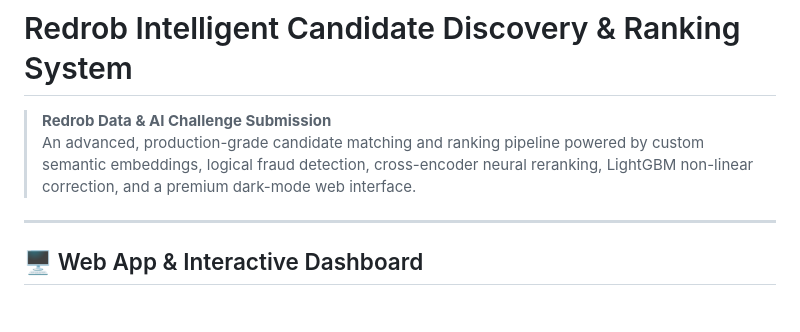
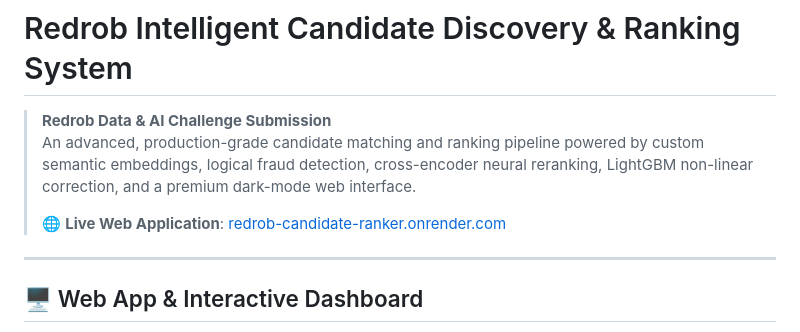
Before and after one commit to raviprakash720/India-runs, a Markdown page: README.md, the part around the change. Drawn GitHub-style; blank space fills up the shorter version.

Commit message:
Update README with live application Render URL link

```diff
--- a/README.md
+++ b/README.md
@@ -2,6 +2,8 @@
 
 > **Redrob Data & AI Challenge Submission**
 > An advanced, production-grade candidate matching and ranking pipeline powered by custom semantic embeddings, logical fraud detection, cross-encoder neural reranking, LightGBM non-linear correction, and a premium dark-mode web interface.
+>
+> 🌐 **Live Web Application**: [redrob-candidate-ranker.onrender.com](https://redrob-candidate-ranker.onrender.com/)
 
 ---
 
```
